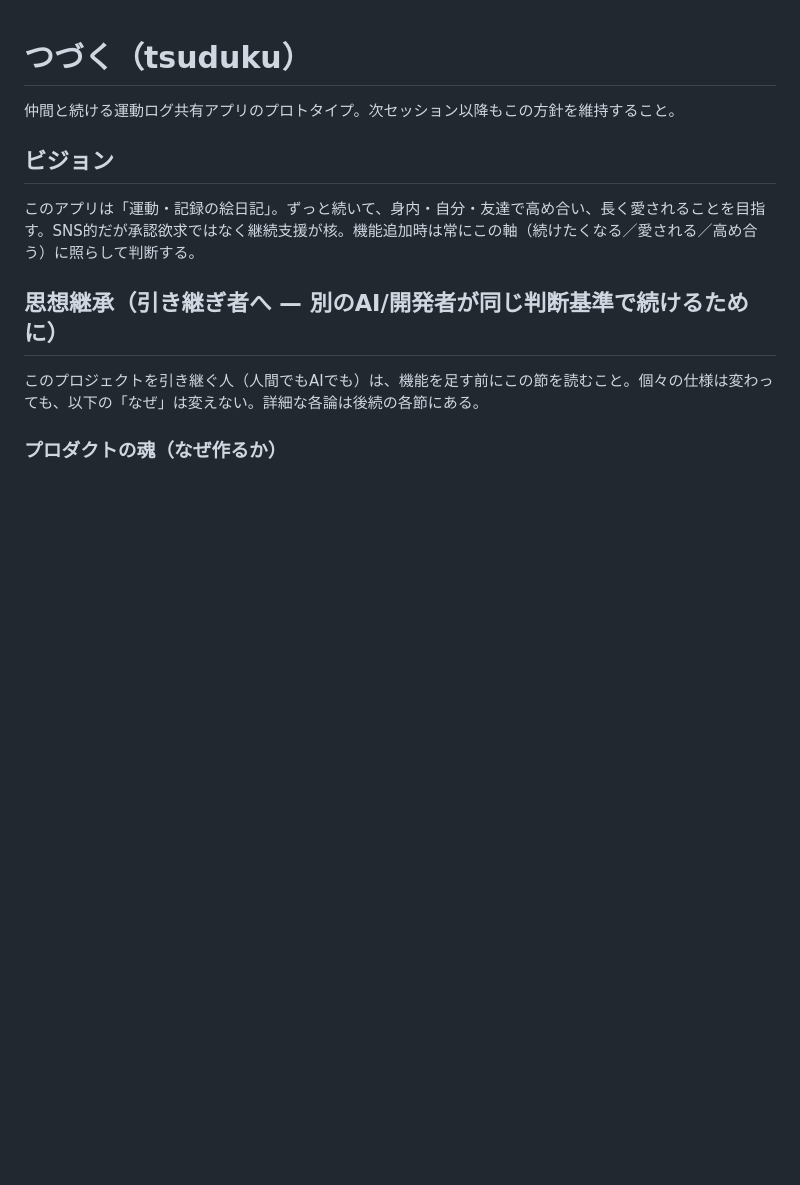
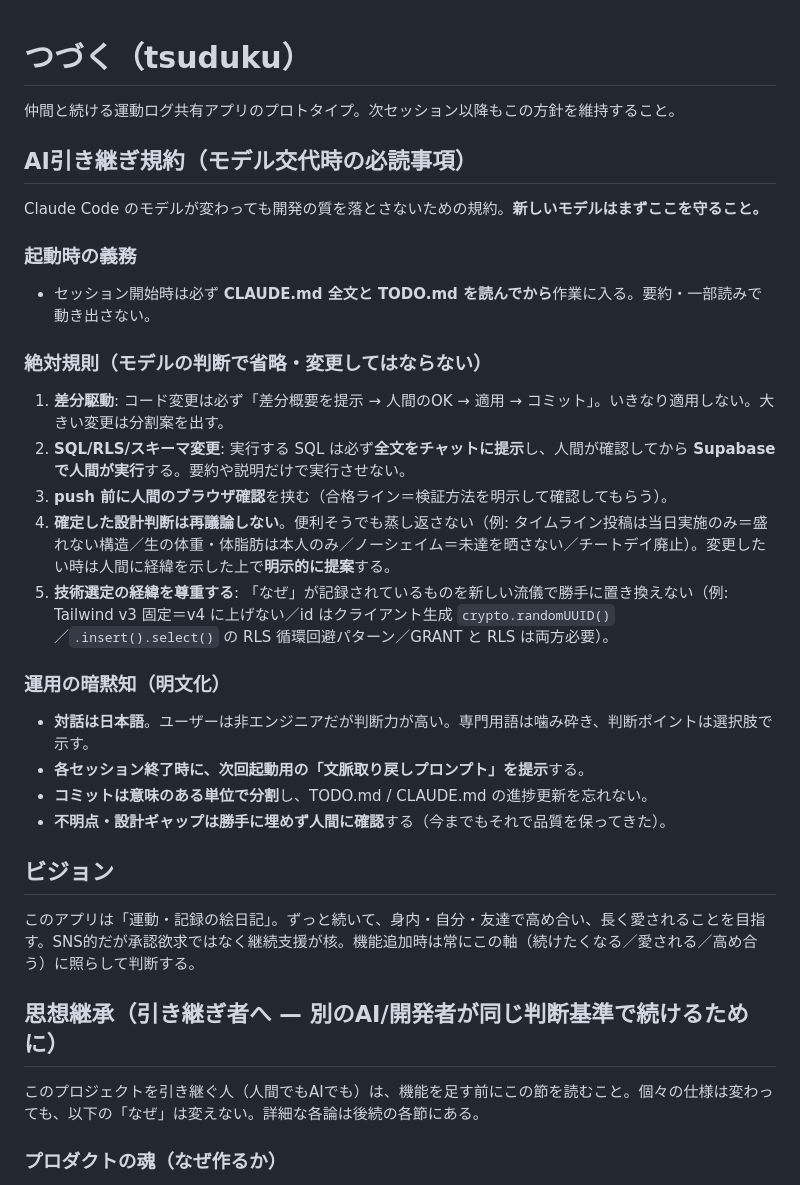
Before and after one commit to 20076619yh-cmd/tsuduku, a Markdown page: CLAUDE.md, the part around the change. GitHub-like rendering; blank space fills up the shorter version.

Commit message:
Docs: CLAUDE.md に「AI引き継ぎ規約(モデル交代時の必読事項)」を追加
起動時の義務(全文読了)・絶対規則5点(差分駆動/SQL全文人間確認/push前ブラウザ確認/
確定判断の非蒸し返し/技術選定経緯の尊重)・運用の暗黙知(日本語/文脈取り戻し/コミット分割/
勝手に埋めない)を明文化。既存セクションは変更なし。

Co-Authored-By: Claude Opus 4.8 (1M context) <noreply@anthropic.com>

```diff
--- a/CLAUDE.md
+++ b/CLAUDE.md
@@ -1,5 +1,24 @@
 # つづく（tsuduku）
 仲間と続ける運動ログ共有アプリのプロトタイプ。次セッション以降もこの方針を維持すること。
+
+## AI引き継ぎ規約（モデル交代時の必読事項）
+Claude Code のモデルが変わっても開発の質を落とさないための規約。**新しいモデルはまずここを守ること。**
+
+### 起動時の義務
+- セッション開始時は必ず **CLAUDE.md 全文と TODO.md を読んでから**作業に入る。要約・一部読みで動き出さない。
+
+### 絶対規則（モデルの判断で省略・変更してはならない）
+1. **差分駆動**: コード変更は必ず「差分概要を提示 → 人間のOK → 適用 → コミット」。いきなり適用しない。大きい変更は分割案を出す。
+2. **SQL/RLS/スキーマ変更**: 実行する SQL は必ず**全文をチャットに提示**し、人間が確認してから **Supabase で人間が実行**する。要約や説明だけで実行させない。
+3. **push 前に人間のブラウザ確認**を挟む（合格ライン＝検証方法を明示して確認してもらう）。
+4. **確定した設計判断は再議論しない**。便利そうでも蒸し返さない（例: タイムライン投稿は当日実施のみ＝盛れない構造／生の体重・体脂肪は本人のみ／ノーシェイム＝未達を晒さない／チートデイ廃止）。変更したい時は人間に経緯を示した上で**明示的に提案**する。
+5. **技術選定の経緯を尊重する**: 「なぜ」が記録されているものを新しい流儀で勝手に置き換えない（例: Tailwind v3 固定＝v4 に上げない／id はクライアント生成 `crypto.randomUUID()`／`.insert().select()` の RLS 循環回避パターン／GRANT と RLS は両方必要）。
+
+### 運用の暗黙知（明文化）
+- **対話は日本語**。ユーザーは非エンジニアだが判断力が高い。専門用語は噛み砕き、判断ポイントは選択肢で示す。
+- **各セッション終了時に、次回起動用の「文脈取り戻しプロンプト」を提示**する。
+- **コミットは意味のある単位で分割**し、TODO.md / CLAUDE.md の進捗更新を忘れない。
+- **不明点・設計ギャップは勝手に埋めず人間に確認**する（今までもそれで品質を保ってきた）。
 
 ## ビジョン
 このアプリは「運動・記録の絵日記」。ずっと続いて、身内・自分・友達で高め合い、長く愛されることを目指す。SNS的だが承認欲求ではなく継続支援が核。機能追加時は常にこの軸（続けたくなる／愛される／高め合う）に照らして判断する。
```
